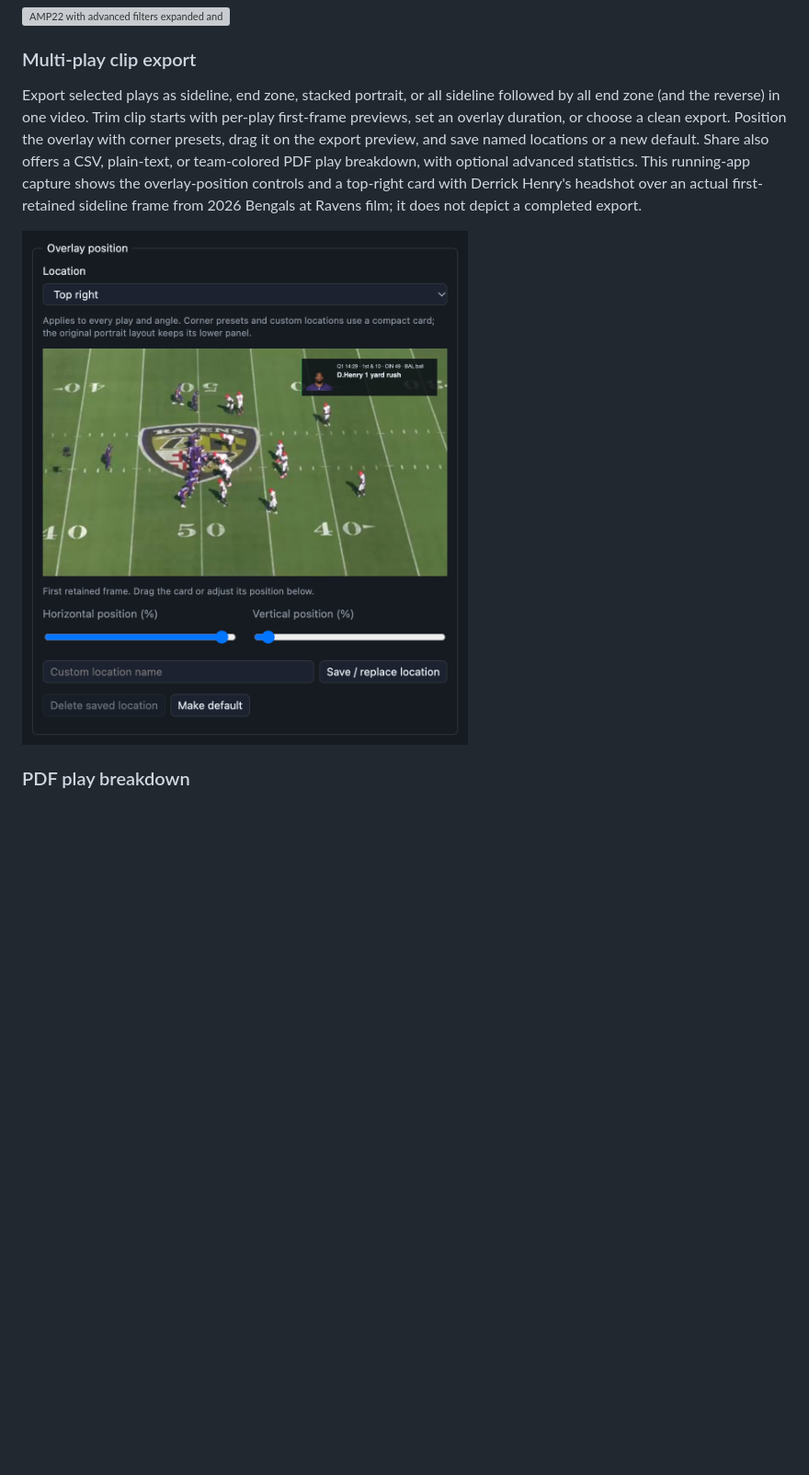
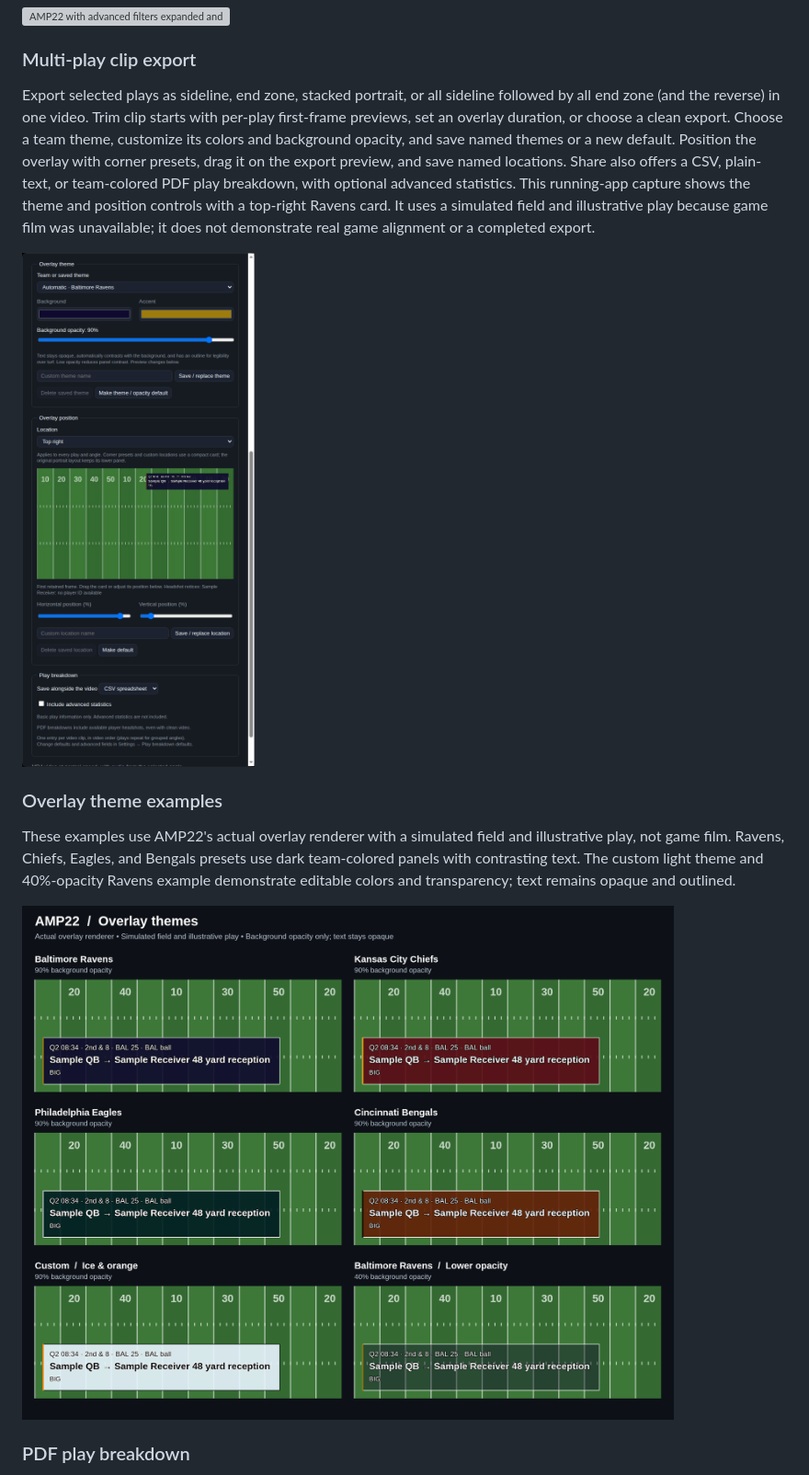
Before and after one commit to apulianas/AMP22, a Markdown page: README.md, the part around one of its changes. Shown at 92% size. GitHub-like rendering; pictures changed too: docs/screenshots/clip-export.png, docs/screenshots/overlay-themes.png (added); blank space fills up the shorter version; grey boxes are pictures that could not be loaded.

Commit message:
Add customizable team overlay themes and background opacity
Co-authored-by: Copilot <223556219+Copilot@users.noreply.github.com>

```diff
--- a/README.md
+++ b/README.md
@@ -38,9 +38,15 @@ Combine offense, play type, result, and air-yards filters with the available qua
 
 ### Multi-play clip export
 
-Export selected plays as sideline, end zone, stacked portrait, or all sideline followed by all end zone (and the reverse) in one video. Trim clip starts with per-play first-frame previews, set an overlay duration, or choose a clean export. Position the overlay with corner presets, drag it on the export preview, and save named locations or a new default. Share also offers a CSV, plain-text, or team-colored PDF play breakdown, with optional advanced statistics. This running-app capture shows the overlay-position controls and a top-right card with Derrick Henry's headshot over an actual first-retained sideline frame from 2026 Bengals at Ravens film; it does not depict a completed export.
+Export selected plays as sideline, end zone, stacked portrait, or all sideline followed by all end zone (and the reverse) in one video. Trim clip starts with per-play first-frame previews, set an overlay duration, or choose a clean export. Choose a team theme, customize its colors and background opacity, and save named themes or a new default. Position the overlay with corner presets, drag it on the export preview, and save named locations. Share also offers a CSV, plain-text, or team-colored PDF play breakdown, with optional advanced statistics. This running-app capture shows the theme and position controls with a top-right Ravens card. It uses a simulated field and illustrative play because game film was unavailable; it does not demonstrate real game alignment or a completed export.
 
-<img src="docs/screenshots/clip-export.png" width="640" alt="AMP22 Share overlay-position controls with a top-right Derrick Henry card over actual Bengals at Ravens film, position sliders, named-location saving, and Make default" />
+<img src="docs/screenshots/clip-export.png" width="560" alt="Running AMP22 Share dialog with automatic Ravens theme, editable background and accent colors, 90 percent background opacity, named-theme saving, and position controls over a simulated field" />
+
+### Overlay theme examples
+
+These examples use AMP22's actual overlay renderer with a simulated field and illustrative play, not game film. Ravens, Chiefs, Eagles, and Bengals presets use dark team-colored panels with contrasting text. The custom light theme and 40%-opacity Ravens example demonstrate editable colors and transparency; text remains opaque and outlined.
+
+<img src="docs/screenshots/overlay-themes.png" width="1000" alt="Six AMP22 overlay examples on simulated turf: Ravens, Chiefs, Eagles, Bengals, a custom ice-and-orange theme, and Ravens at 40 percent background opacity" />
 
 ### PDF play breakdown
 
```
Also changed, not shown: other parts of README.md (+4 -0 lines), 9 other files.
